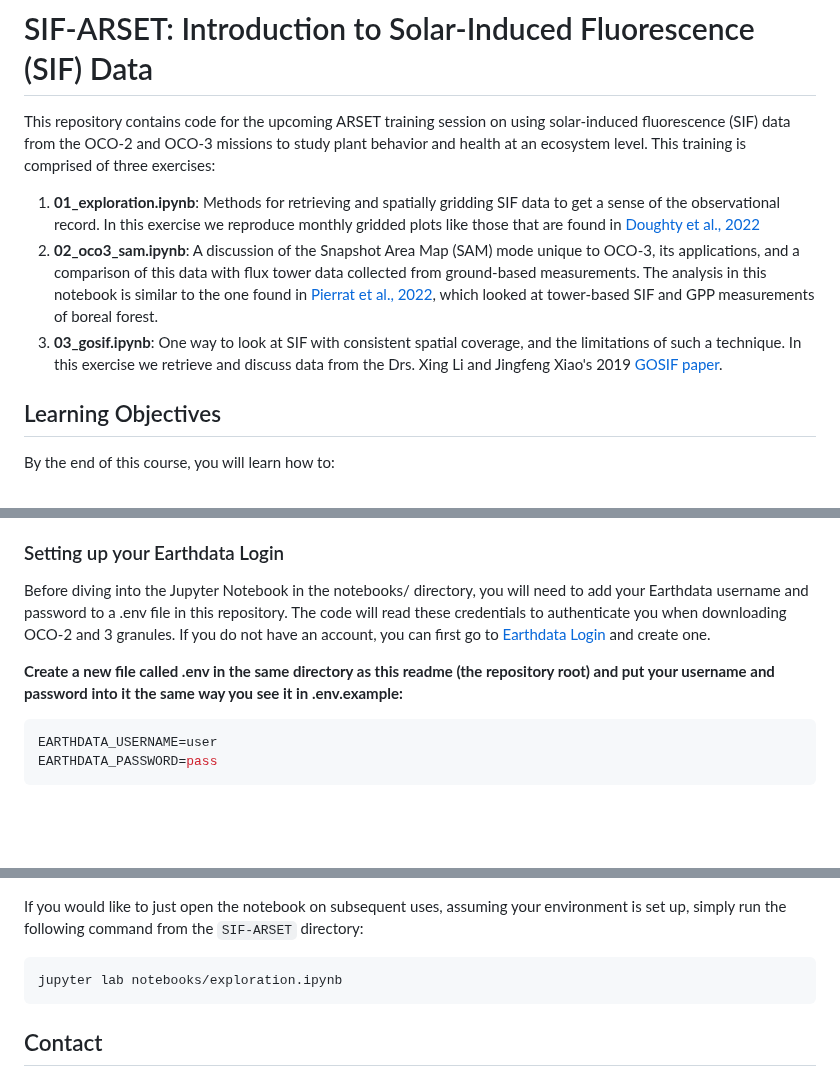
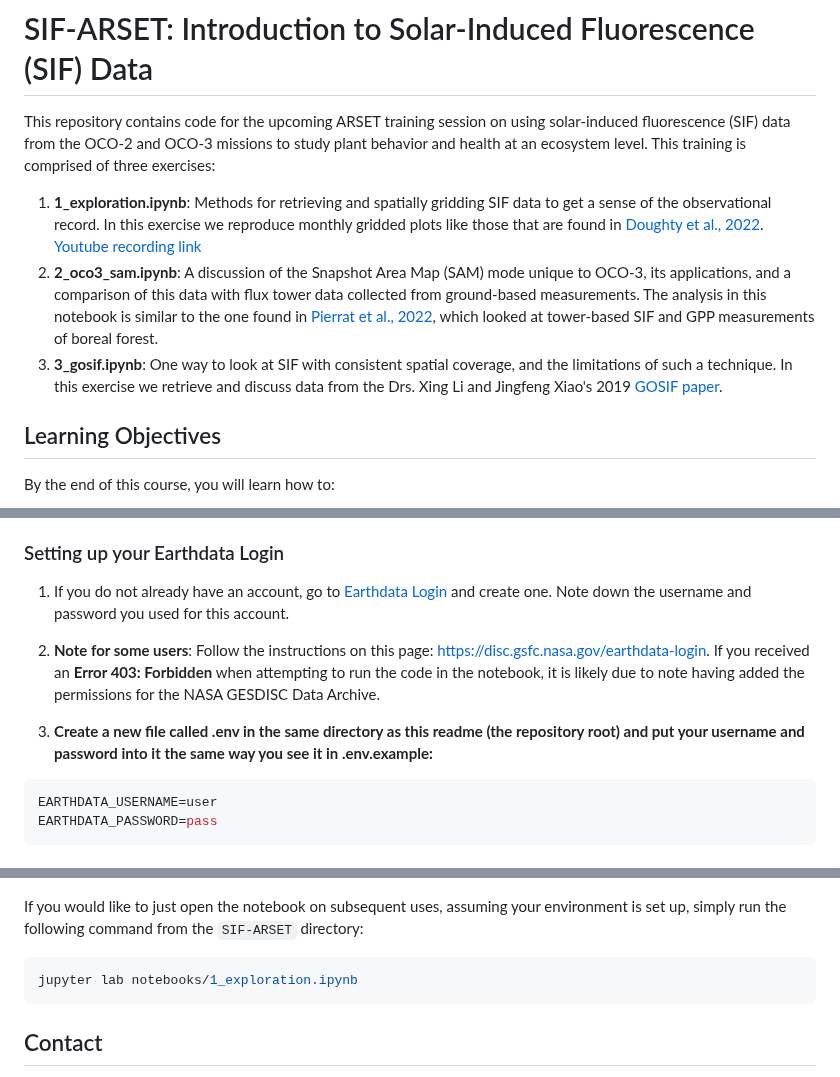
Before and after one commit to jackiryan/SIF-ARSET, a Markdown page: README.md, 3 parts joined by grey strips. GitHub-like rendering; blank space fills up the shorter version.

Commit message:
Simplified and improved Earthdata setup instructions, added link to Youtube recording

````diff
--- a/README.md
+++ b/README.md
@@ -2,9 +2,9 @@
 
 This repository contains code for the upcoming ARSET training session on using solar-induced fluorescence (SIF) data from the OCO-2 and OCO-3 missions to study plant behavior and health at an ecosystem level. This training is comprised of three exercises:
 
-1. **01_exploration.ipynb**: Methods for retrieving and spatially gridding SIF data to get a sense of the observational record. In this exercise we reproduce monthly gridded plots like those that are found in [Doughty et al., 2022](https://doi.org/10.5194/essd-14-1513-2022)
-2. **02_oco3_sam.ipynb**: A discussion of the Snapshot Area Map (SAM) mode unique to OCO-3, its applications, and a comparison of this data with flux tower data collected from ground-based measurements. The analysis in this notebook is similar to the one found in [Pierrat et al., 2022](https://doi.org/10.1029/2021JG006588), which looked at tower-based SIF and GPP measurements of boreal forest.
-3. **03_gosif.ipynb**: One way to look at SIF with consistent spatial coverage, and the limitations of such a technique. In this exercise we retrieve and discuss data from the Drs. Xing Li and Jingfeng Xiao's 2019 [GOSIF paper](https://doi.org/10.3390/rs11050517).
+1. **1_exploration.ipynb**: Methods for retrieving and spatially gridding SIF data to get a sense of the observational record. In this exercise we reproduce monthly gridded plots like those that are found in [Doughty et al., 2022](https://doi.org/10.5194/essd-14-1513-2022). [Youtube recording link](https://www.youtube.com/watch?v=6_XKD3wrJ1g)
+2. **2_oco3_sam.ipynb**: A discussion of the Snapshot Area Map (SAM) mode unique to OCO-3, its applications, and a comparison of this data with flux tower data collected from ground-based measurements. The analysis in this notebook is similar to the one found in [Pierrat et al., 2022](https://doi.org/10.1029/2021JG006588), which looked at tower-based SIF and GPP measurements of boreal forest.
+3. **3_gosif.ipynb**: One way to look at SIF with consistent spatial coverage, and the limitations of such a technique. In this exercise we retrieve and discuss data from the Drs. Xing Li and Jingfeng Xiao's 2019 [GOSIF paper](https://doi.org/10.3390/rs11050517).
 
 ## Learning Objectives
 
@@ -31,9 +33,11 @@ Alternatively, you may wish to use [GitHub Desktop](https://desktop.github.com/d
 
 ### Setting up your Earthdata Login
 
-Before diving into the Jupyter Notebook in the notebooks/ directory, you will need to add your Earthdata username and password to a .env file in this repository. The code will read these credentials to authenticate you when downloading OCO-2 and 3 granules. If you do not have an account, you can first go to [Earthdata Login](https://urs.earthdata.nasa.gov/) and create one.
+1. If you do not already have an account, go to [Earthdata Login](https://urs.earthdata.nasa.gov/) and create one. Note down the username and password you used for this account.
 
-**Create a new file called .env in the same directory as this readme (the repository root) and put your username and password into it the same way you see it in .env.example:**
+2. **Note for some users**: Follow the instructions on this page: [https://disc.gsfc.nasa.gov/earthdata-login](https://disc.gsfc.nasa.gov/earthdata-login). If you received an **Error 403: Forbidden** when attempting to run the code in the notebook, it is likely due to note having added the permissions for the NASA GESDISC Data Archive.
+
+3. **Create a new file called .env in the same directory as this readme (the repository root) and put your username and password into it the same way you see it in .env.example:**
 
 ```bash
 EARTHDATA_USERNAME=user
@@ -57,7 +61,7 @@ The provided setup script will install the required packages **and open the note
 If you would like to just open the notebook on subsequent uses, assuming your environment is set up, simply run the following command from the `SIF-ARSET` directory:
 
 ```bash
-jupyter lab notebooks/exploration.ipynb
+jupyter lab notebooks/1_exploration.ipynb
 ```
 
 ## Contact
````
Also changed, not shown: other parts of README.md (+2 -0 lines).
